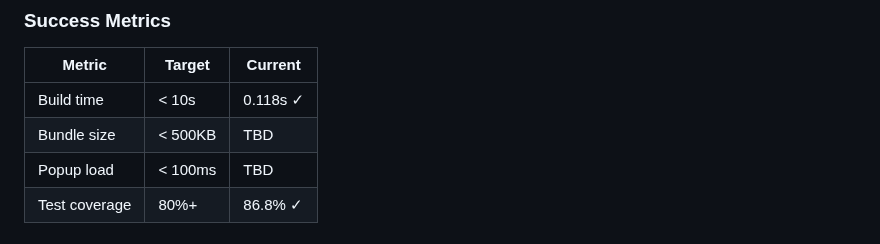
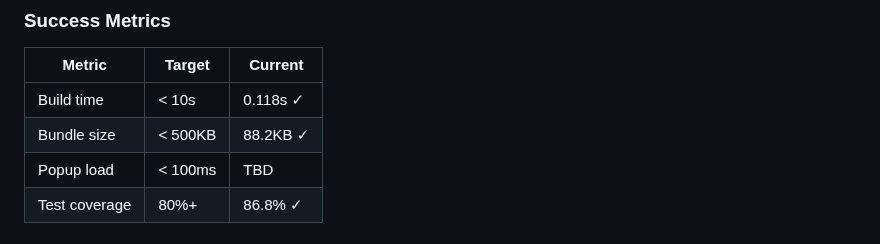
Before and after one commit to goodbadwolf/tanaka, a Markdown page: docs/ROADMAP-v0.5-v1.0.md, the part around the change. Rendered like a GitHub page.

Commit message:
docs: synchronize progress tracking across roadmaps
- Update bundle size metric to 88.2KB (from BUNDLE-ANALYSIS.md)
- All success metrics except popup load time are now achieved

```diff
--- a/docs/ROADMAP-v0.5-v1.0.md
+++ b/docs/ROADMAP-v0.5-v1.0.md
@@ -58,7 +58,7 @@ Migrating the extension from Vite to Rspack with React/Preact UI components. The
 | Metric        | Target  | Current  |
 | ------------- | ------- | -------- |
 | Build time    | < 10s   | 0.118s ✓ |
-| Bundle size   | < 500KB | TBD      |
+| Bundle size   | < 500KB | 88.2KB ✓ |
 | Popup load    | < 100ms | TBD      |
 | Test coverage | 80%+    | 86.8% ✓  |
 
```
